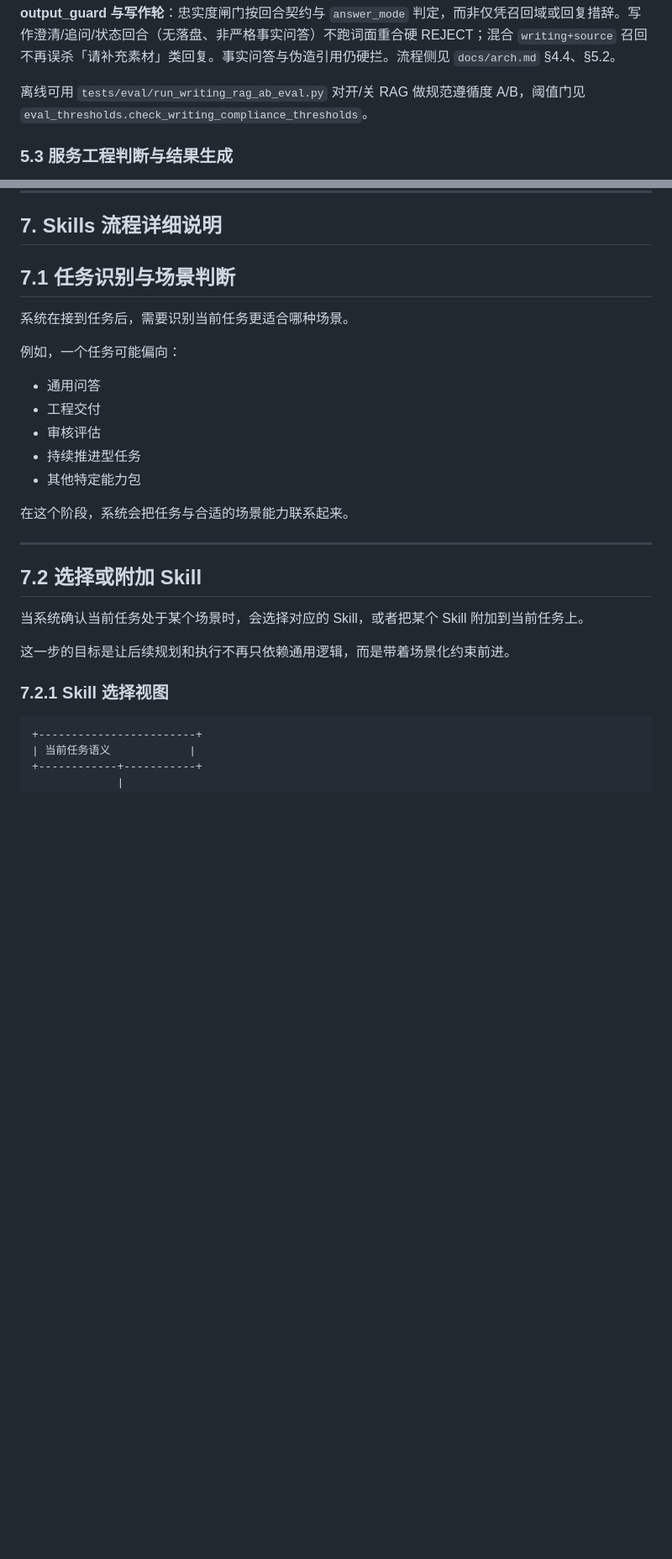
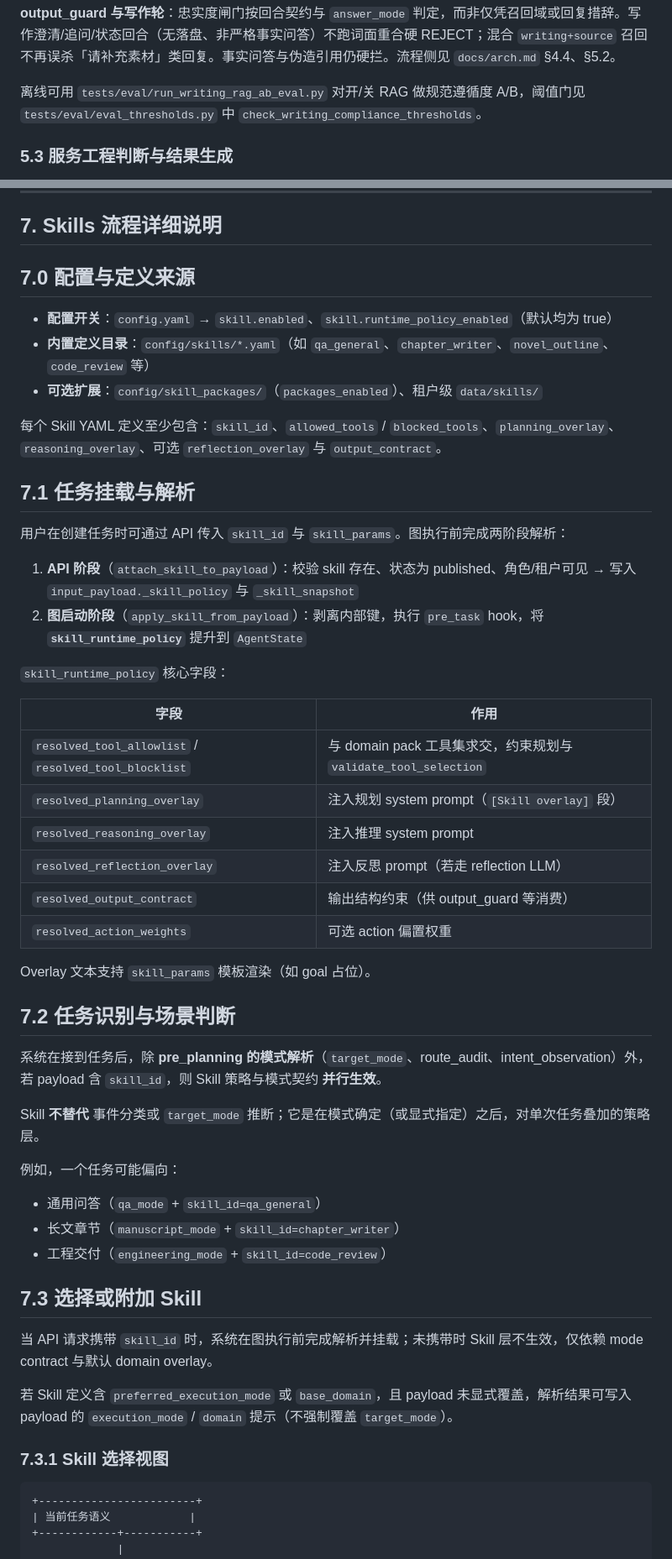
Before and after one commit to zodirc/agent-langraph, a Markdown page: docs/rag_skills.md, 2 parts joined by grey strips. Shown at 84% size. GitHub-like rendering; blank space fills up the shorter version.

````diff
--- a/docs/rag_skills.md
+++ b/docs/rag_skills.md
@@ -402,7 +402,7 @@ RAG 的最终目标不是“找到内容”，而是“把合适的内容送进
 
 **output_guard 与写作轮**：忠实度闸门按回合契约与 `answer_mode` 判定，而非仅凭召回域或回复措辞。写作澄清/追问/状态回合（无落盘、非严格事实问答）不跑词面重合硬 REJECT；混合 `writing+source` 召回不再误杀「请补充素材」类回复。事实问答与伪造引用仍硬拦。流程侧见 `docs/arch.md` §4.4、§5.2。
 
-离线可用 `tests/eval/run_writing_rag_ab_eval.py` 对开/关 RAG 做规范遵循度 A/B，阈值门见 `eval_thresholds.check_writing_compliance_thresholds`。
+离线可用 `tests/eval/run_writing_rag_ab_eval.py` 对开/关 RAG 做规范遵循度 A/B，阈值门见 `tests/eval/eval_thresholds.py` 中 `check_writing_compliance_thresholds`。
 
 ### 5.3 服务工程判断与结果生成
 
@@ -485,29 +494,53 @@ Skills 关注的不是“系统能不能做”，而是“在这个场景下应
 
 ## 7. Skills 流程详细说明
 
-## 7.1 任务识别与场景判断
+## 7.0 配置与定义来源
 
-系统在接到任务后，需要识别当前任务更适合哪种场景。
+- **配置开关**：`config.yaml` → `skill.enabled`、`skill.runtime_policy_enabled`（默认均为 true）
+- **内置定义目录**：`config/skills/*.yaml`（如 `qa_general`、`chapter_writer`、`novel_outline`、`code_review` 等）
+- **可选扩展**：`config/skill_packages/`（`packages_enabled`）、租户级 `data/skills/`
+
+每个 Skill YAML 定义至少包含：`skill_id`、`allowed_tools` / `blocked_tools`、`planning_overlay`、`reasoning_overlay`、可选 `reflection_overlay` 与 `output_contract`。
+
+## 7.1 任务挂载与解析
+
+用户在创建任务时可通过 API 传入 `skill_id` 与 `skill_params`。图执行前完成两阶段解析：
+
+1. **API 阶段**（`attach_skill_to_payload`）：校验 skill 存在、状态为 published、角色/租户可见 → 写入 `input_payload._skill_policy` 与 `_skill_snapshot`
+2. **图启动阶段**（`apply_skill_from_payload`）：剥离内部键，执行 `pre_task` hook，将 **`skill_runtime_policy`** 提升到 `AgentState`
+
+`skill_runtime_policy` 核心字段：
+
+| 字段 | 作用 |
+|---|---|
+| `resolved_tool_allowlist` / `resolved_tool_blocklist` | 与 domain pack 工具集求交，约束规划与 `validate_tool_selection` |
+| `resolved_planning_overlay` | 注入规划 system prompt（`[Skill overlay]` 段） |
+| `resolved_reasoning_overlay` | 注入推理 system prompt |
+| `resolved_reflection_overlay` | 注入反思 prompt（若走 reflection LLM） |
+| `resolved_output_contract` | 输出结构约束（供 output_guard 等消费） |
+| `resolved_action_weights` | 可选 action 偏置权重 |
+
+Overlay 文本支持 `skill_params` 模板渲染（如 goal 占位）。
+
+## 7.2 任务识别与场景判断
+
+系统在接到任务后，除 **pre_planning 的模式解析**（`target_mode`、route_audit、intent_observation）外，若 payload 含 `skill_id`，则 Skill 策略与模式契约 **并行生效**。
+
+Skill **不替代** 事件分类或 `target_mode` 推断；它是在模式确定（或显式指定）之后，对单次任务叠加的策略层。
 
 例如，一个任务可能偏向：
 
-- 通用问答
-- 工程交付
-- 审核评估
-- 持续推进型任务
-- 其他特定能力包
+- 通用问答（`qa_mode` + `skill_id=qa_general`）
+- 长文章节（`manuscript_mode` + `skill_id=chapter_writer`）
+- 工程交付（`engineering_mode` + `skill_id=code_review`）
 
-在这个阶段，系统会把任务与合适的场景能力联系起来。
+## 7.3 选择或附加 Skill
 
----
+当 API 请求携带 `skill_id` 时，系统在图执行前完成解析并挂载；未携带时 Skill 层不生效，仅依赖 mode contract 与默认 domain overlay。
 
-## 7.2 选择或附加 Skill
+若 Skill 定义含 `preferred_execution_mode` 或 `base_domain`，且 payload 未显式覆盖，解析结果可写入 payload 的 `execution_mode` / `domain` 提示（不强制覆盖 `target_mode`）。
 
-当系统确认当前任务处于某个场景时，会选择对应的 Skill，或者把某个 Skill 附加到当前任务上。
-
-这一步的目标是让后续规划和执行不再只依赖通用逻辑，而是带着场景化约束前进。
-
-### 7.2.1 Skill 选择视图
+### 7.3.1 Skill 选择视图
 
 ```text
 +------------------------+
````
Also changed, not shown: other parts of docs/rag_skills.md (+27 -18 lines), docs/arch.md (+42 -9 lines).
